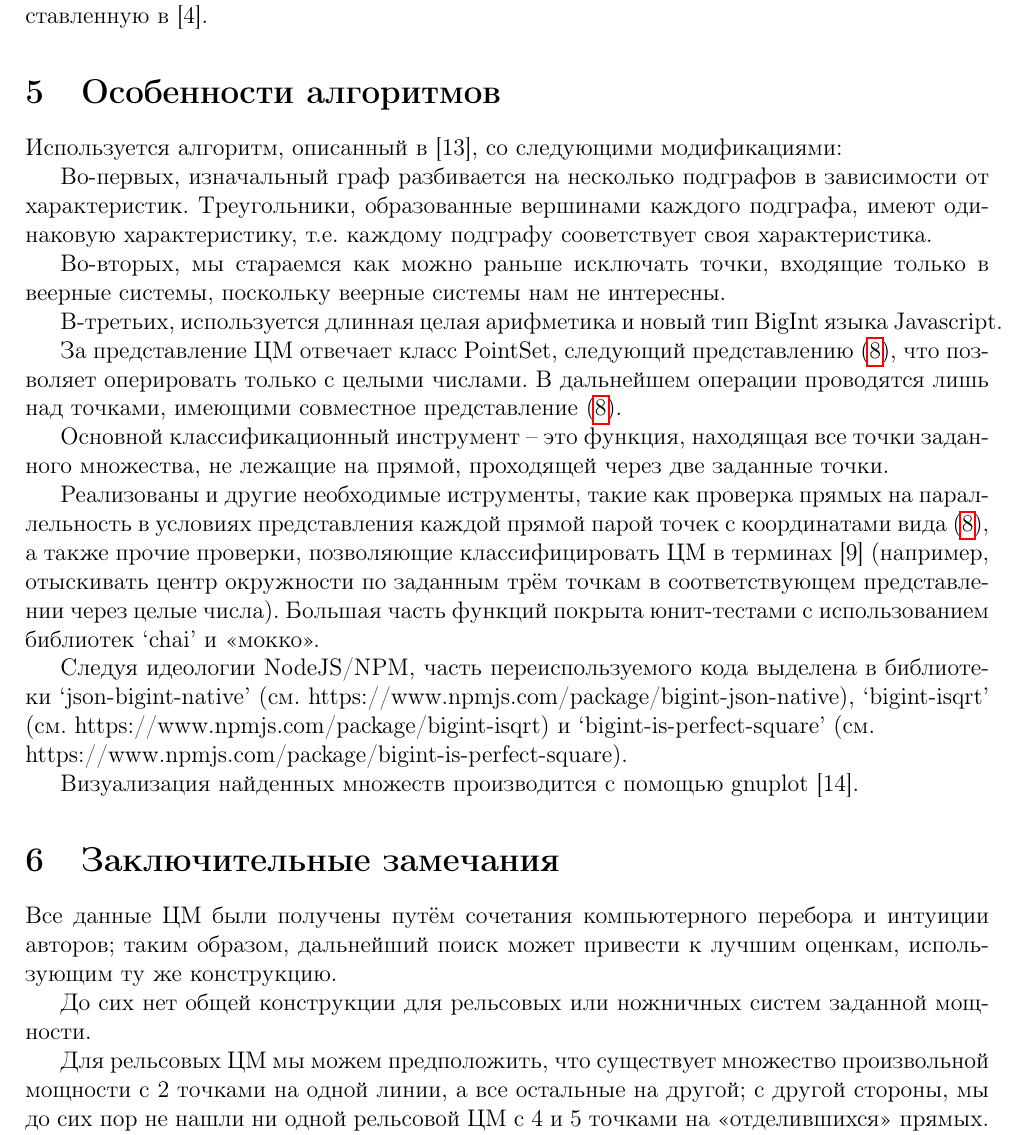
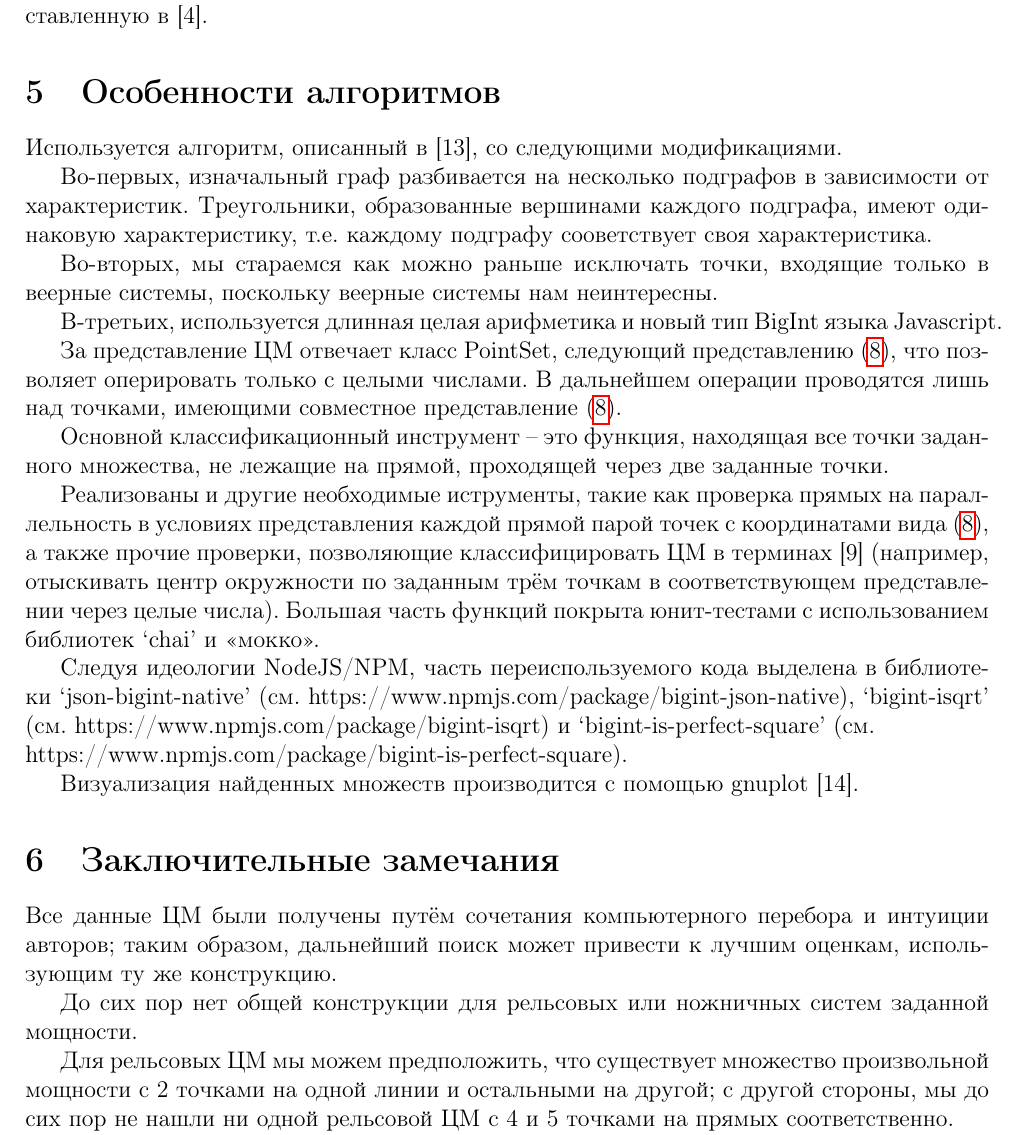
Before and after one commit to nickkolok/sct-statya, a LaTeX document (ZvolMom_AMM2019/ZvolMom_AMM2019.tex): part of page 4 of 5, cut so that both start at the same text. Compiled offline with pdfLaTeX.

Commit message:
Minor fixes by Avdeev

```diff
--- a/ZvolMom_AMM2019/ZvolMom_AMM2019.tex
+++ b/ZvolMom_AMM2019/ZvolMom_AMM2019.tex
@@ -259,13 +259,14 @@ d(m, (k - \alpha)m + \alpha) \leq \operatorname{diam(\mathcal{P})},
 Получившаяся оценка для функции $d(m, 3m + 1)$ улучшает оценку для $d(m, 3m)$, представленную в [4].
 
 \section{Особенности алгоритмов}
-Используется алгоритм, описанный в [13], со следующими модификациями:
+Используется алгоритм, описанный в [13], со следующими модификациями.
 
-Во-первых, изначальный граф разбивается на несколько подграфов в зависимости от характеристик. Треугольники, образованные вершинами каждого подграфа, имеют одинаковую характеристику, т.е. каждому подграфу сооветствует своя
-характеристика.
+Во-первых, изначальный граф разбивается на несколько подграфов в зависимости от характеристик.
+Треугольники, образованные вершинами каждого подграфа, имеют одинаковую характеристику,
+т.е. каждому подграфу сооветствует своя характеристика.
 
 Во-вторых, мы стараемся как можно раньше исключать точки, входящие только в веерные системы, поскольку веерные системы
-нам не интересны.
+нам неинтересны.
 
 В-третьих, используется длинная целая арифметика и новый тип BigInt языка Javascript.
 
@@ -297,10 +298,12 @@ d(m, (k - \alpha)m + \alpha) \leq \operatorname{diam(\mathcal{P})},
 таким образом, дальнейший поиск может привести к лучшим оценкам, использующим ту же
 конструкцию.
 
-До сих нет общей конструкции для рельсовых или ножничных систем заданной мощности.
+До сих пор нет общей конструкции для рельсовых или ножничных систем заданной мощности.
 
-Для рельсовых ЦМ мы можем предположить, что существует множество произвольной мощности с $2$ точками на одной линии, а все остальные на другой; с другой стороны,
-мы до сих пор не нашли ни одной рельсовой ЦМ с $4$ и $5$ точками на <<отделившихся>> прямых.
+Для рельсовых ЦМ мы можем предположить,
+что существует множество произвольной мощности с $2$ точками на одной линии и остальными на другой;
+с другой стороны,
+мы до сих пор не нашли ни одной рельсовой ЦМ с $4$ и $5$ точками на прямых соответственно.
 
 На сегодняшний день мы нашли пирамидальные ЦМ мощности не более $9$.
 
```
